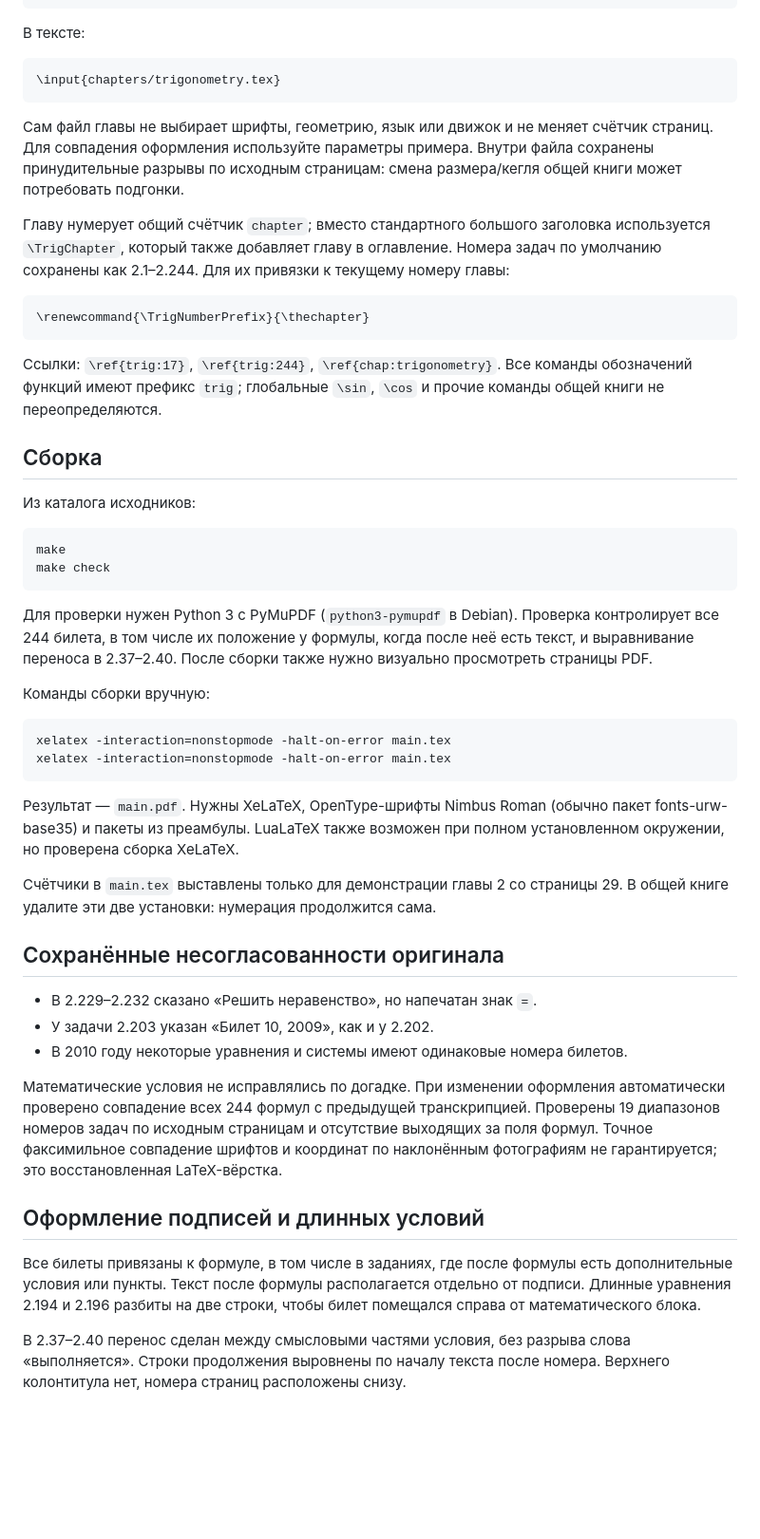
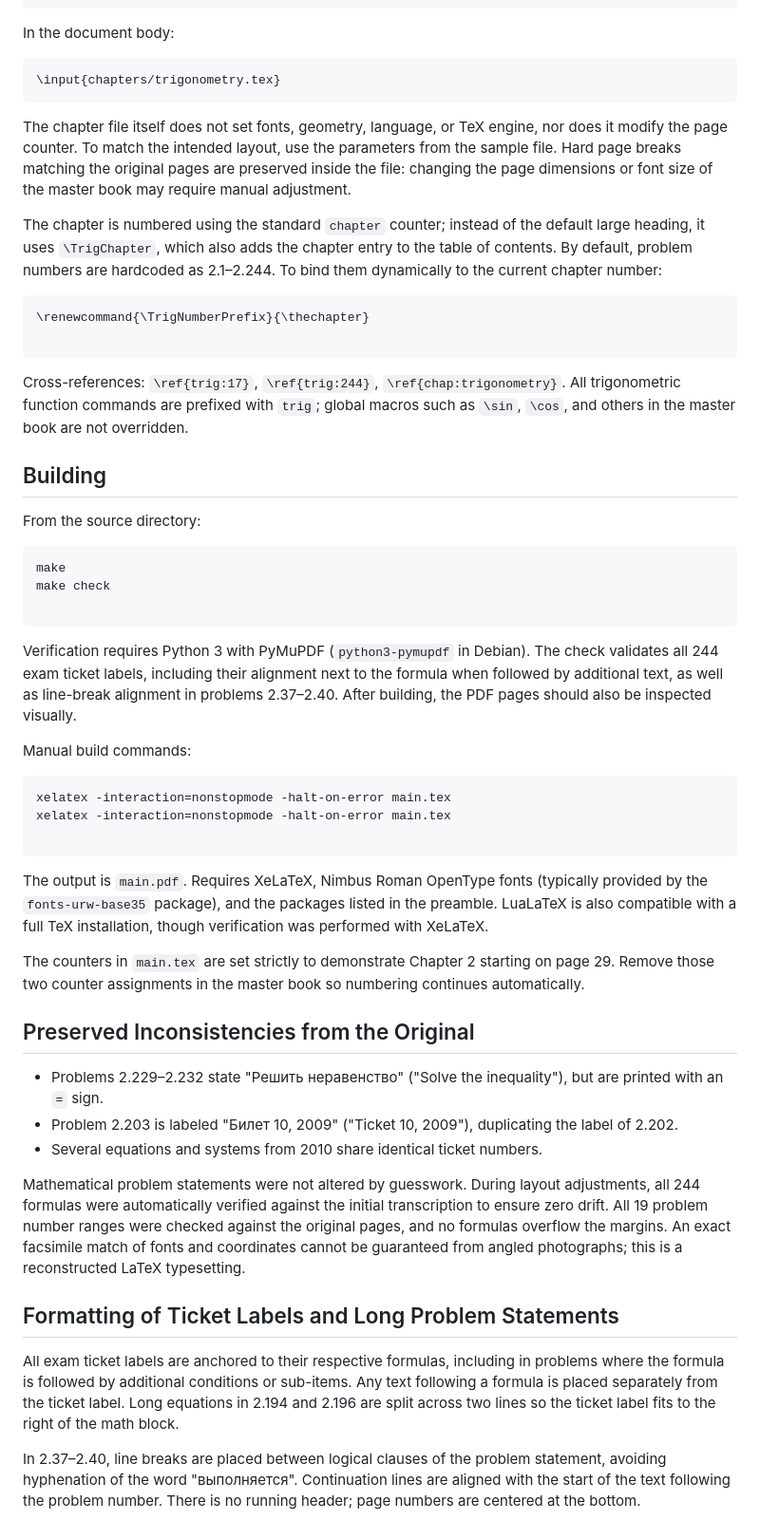
Before and after one commit to mrKuznetsov698/mipt-book, a Markdown page: README.md, the part around one of its changes. Shown at 95% size. Drawn GitHub-style; blank space fills up the shorter version.

Commit message:
Translate README.md to english

````diff
--- a/README.md
+++ b/README.md
@@ -62,77 +62,80 @@ Computer Modern, как в образце Преобразования.pdf. Эт
 \usepackage{trig-chapter}
 ```
 
-В тексте:
+In the document body:
 
 ```latex
 \input{chapters/trigonometry.tex}
 ```
 
-Сам файл главы не выбирает шрифты, геометрию, язык или движок и не меняет
-счётчик страниц. Для совпадения оформления используйте параметры примера.
-Внутри файла сохранены принудительные разрывы по исходным страницам:
-смена размера/кегля общей книги может потребовать подгонки.
+The chapter file itself does not set fonts, geometry, language, or TeX engine, nor does it modify
+the page counter. To match the intended layout, use the parameters from the sample file.
+Hard page breaks matching the original pages are preserved inside the file:
+changing the page dimensions or font size of the master book may require manual adjustment.
 
-Главу нумерует общий счётчик `chapter`; вместо стандартного большого
-заголовка используется `\TrigChapter`, который также добавляет главу
-в оглавление. Номера задач по умолчанию сохранены как 2.1–2.244.
-Для их привязки к текущему номеру главы:
+The chapter is numbered using the standard `chapter` counter; instead of the default large
+heading, it uses `\TrigChapter`, which also adds the chapter entry
+to the table of contents. By default, problem numbers are hardcoded as 2.1–2.244.
+To bind them dynamically to the current chapter number:
 
 ```latex
 \renewcommand{\TrigNumberPrefix}{\thechapter}
+
 ```
 
-Ссылки: `\ref{trig:17}`, `\ref{trig:244}`, `\ref{chap:trigonometry}`.
-Все команды обозначений функций имеют префикс `trig`; глобальные
-`\sin`, `\cos` и прочие команды общей книги не переопределяются.
+Cross-references: `\ref{trig:17}`, `\ref{trig:244}`, `\ref{chap:trigonometry}`.
+All trigonometric function commands are prefixed with `trig`; global macros
+such as `\sin`, `\cos`, and others in the master book are not overridden.
 
-## Сборка
+## Building
 
-Из каталога исходников:
+From the source directory:
 
 ```sh
 make
 make check
+
 ```
 
-Для проверки нужен Python 3 с PyMuPDF (`python3-pymupdf` в Debian).
-Проверка контролирует все 244 билета, в том числе их положение у формулы,
-когда после неё есть текст, и выравнивание переноса в 2.37–2.40.
-После сборки также нужно визуально просмотреть страницы PDF.
+Verification requires Python 3 with PyMuPDF (`python3-pymupdf` in Debian).
+The check validates all 244 exam ticket labels, including their alignment next to the formula
+when followed by additional text, as well as line-break alignment in problems 2.37–2.40.
+After building, the PDF pages should also be inspected visually.
 
-Команды сборки вручную:
+Manual build commands:
 
 ```sh
 xelatex -interaction=nonstopmode -halt-on-error main.tex
 xelatex -interaction=nonstopmode -halt-on-error main.tex
+
 ```
 
-Результат — `main.pdf`. Нужны XeLaTeX, OpenType-шрифты Nimbus Roman
-(обычно пакет fonts-urw-base35) и пакеты из преамбулы. LuaLaTeX также
-возможен при полном установленном окружении, но проверена сборка XeLaTeX.
+The output is `main.pdf`. Requires XeLaTeX, Nimbus Roman OpenType fonts
+(typically provided by the `fonts-urw-base35` package), and the packages listed in the preamble. LuaLaTeX is also
+compatible with a full TeX installation, though verification was performed with XeLaTeX.
 
-Счётчики в `main.tex` выставлены только для демонстрации главы 2 со страницы
-29. В общей книге удалите эти две установки: нумерация продолжится сама.
+The counters in `main.tex` are set strictly to demonstrate Chapter 2 starting on page
+29. Remove those two counter assignments in the master book so numbering continues automatically.
 
-## Сохранённые несогласованности оригинала
+## Preserved Inconsistencies from the Original
 
-- В 2.229–2.232 сказано «Решить неравенство», но напечатан знак `=`.
-- У задачи 2.203 указан «Билет 10, 2009», как и у 2.202.
-- В 2010 году некоторые уравнения и системы имеют одинаковые номера билетов.
+* Problems 2.229–2.232 state "Решить неравенство" ("Solve the inequality"), but are printed with an `=` sign.
+* Problem 2.203 is labeled "Билет 10, 2009" ("Ticket 10, 2009"), duplicating the label of 2.202.
+* Several equations and systems from 2010 share identical ticket numbers.
 
-Математические условия не исправлялись по догадке. При изменении оформления
-автоматически проверено совпадение всех 244 формул с предыдущей транскрипцией.
-Проверены 19 диапазонов номеров задач по исходным страницам и отсутствие
-выходящих за поля формул. Точное факсимильное совпадение шрифтов и координат
-по наклонённым фотографиям не гарантируется; это восстановленная LaTeX-вёрстка.
+Mathematical problem statements were not altered by guesswork. During layout adjustments,
+all 244 formulas were automatically verified against the initial transcription to ensure zero drift.
+All 19 problem number ranges were checked against the original pages, and no formulas
+overflow the margins. An exact facsimile match of fonts and coordinates
+cannot be guaranteed from angled photographs; this is a reconstructed LaTeX typesetting.
 
-## Оформление подписей и длинных условий
+## Formatting of Ticket Labels and Long Problem Statements
 
-Все билеты привязаны к формуле, в том числе в заданиях, где после формулы
-есть дополнительные условия или пункты. Текст после формулы располагается
-отдельно от подписи. Длинные уравнения 2.194 и 2.196 разбиты на две строки,
-чтобы билет помещался справа от математического блока.
+All exam ticket labels are anchored to their respective formulas, including in problems where the formula
+is followed by additional conditions or sub-items. Any text following a formula is placed
+separately from the ticket label. Long equations in 2.194 and 2.196 are split across two lines
+so the ticket label fits to the right of the math block.
 
-В 2.37–2.40 перенос сделан между смысловыми частями условия, без разрыва
-слова «выполняется». Строки продолжения выровнены по началу текста после номера.
-Верхнего колонтитула нет, номера страниц расположены снизу.
+In 2.37–2.40, line breaks are placed between logical clauses of the problem statement, avoiding hyphenation
+of the word "выполняется". Continuation lines are aligned with the start of the text following the problem number.
+There is no running header; page numbers are centered at the bottom.
````
Also changed, not shown: other parts of README.md (+31 -31 lines).
